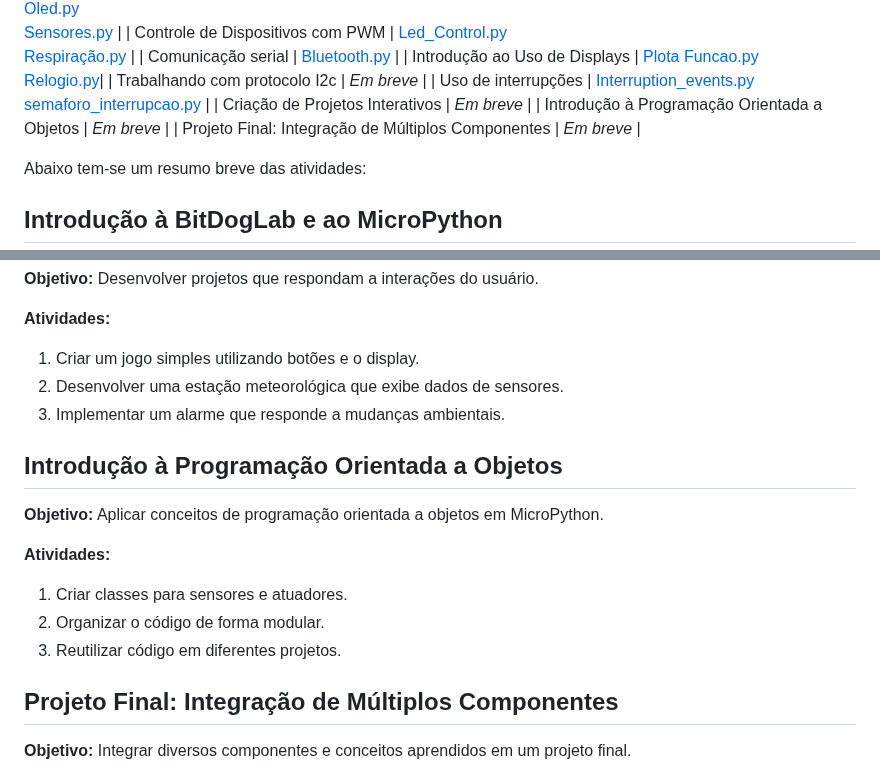
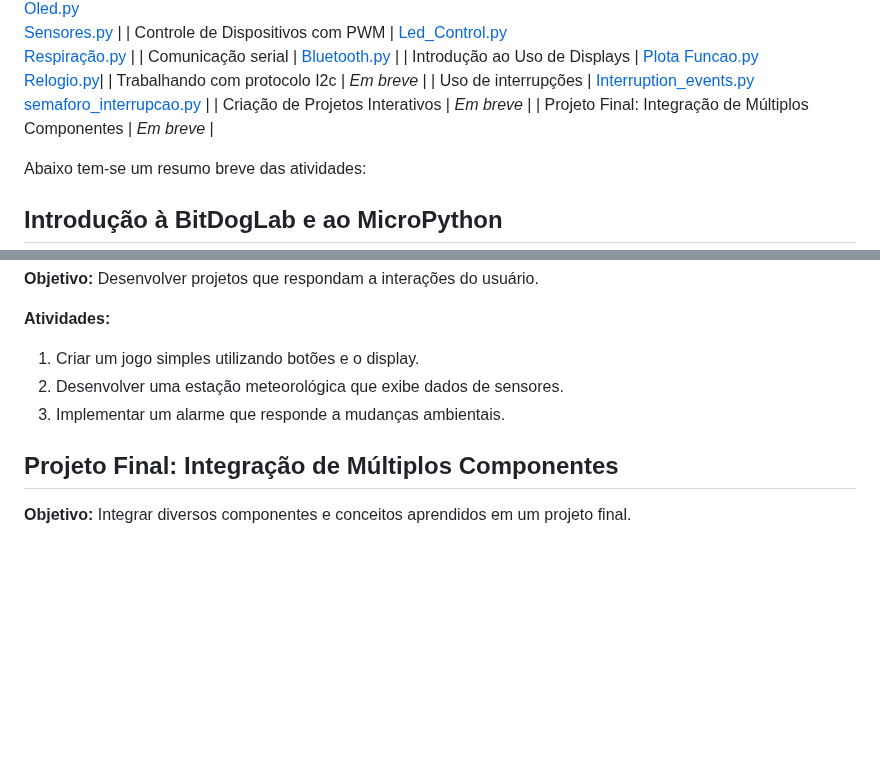
Before and after one commit to JoaoRemondi/BitDogLab_Teaching, a Markdown page: README.md, 2 parts joined by grey strips. GitHub-like rendering; blank space fills up the shorter version.

Commit message:
Update (13/08/2025 - 14:52) README.md
13/08/2025 - 14:52

```diff
--- a/README.md
+++ b/README.md
@@ -14,7 +14,6 @@ O material é dividido em 10 tarefas, que contém atividades distribuidas da seg
 | Trabalhando com protocolo I2c | _Em breve_ |
 | Uso de interrupções | [Interruption_events.py](https://github.com/JoaoRemondi/BitDogLab_Teaching/blob/main/C%C3%B3digos/Li%C3%A7%C3%A3o%208/Interruption_events.py) <br> [semaforo_interrupcao.py](https://github.com/JoaoRemondi/BitDogLab_Teaching/blob/main/C%C3%B3digos/Li%C3%A7%C3%A3o%208/semaforo_interrupcao.py) |
 | Criação de Projetos Interativos | _Em breve_ |
-| Introdução à Programação Orientada a Objetos | _Em breve_ |
 | Projeto Final: Integração de Múltiplos Componentes | _Em breve_ |
 
 
@@ -122,16 +121,6 @@ Desenvolver projetos que respondam a interações do usuário.
 2. Desenvolver uma estação meteorológica que exibe dados de sensores.
 3. Implementar um alarme que responde a mudanças ambientais.
 
-## **Introdução à Programação Orientada a Objetos**
-
-**Objetivo:**
-Aplicar conceitos de programação orientada a objetos em MicroPython.
-
-**Atividades:**
-1. Criar classes para sensores e atuadores.
-2. Organizar o código de forma modular.
-3. Reutilizar código em diferentes projetos.
-
 ## **Projeto Final: Integração de Múltiplos Componentes**
 
 **Objetivo:**
```
